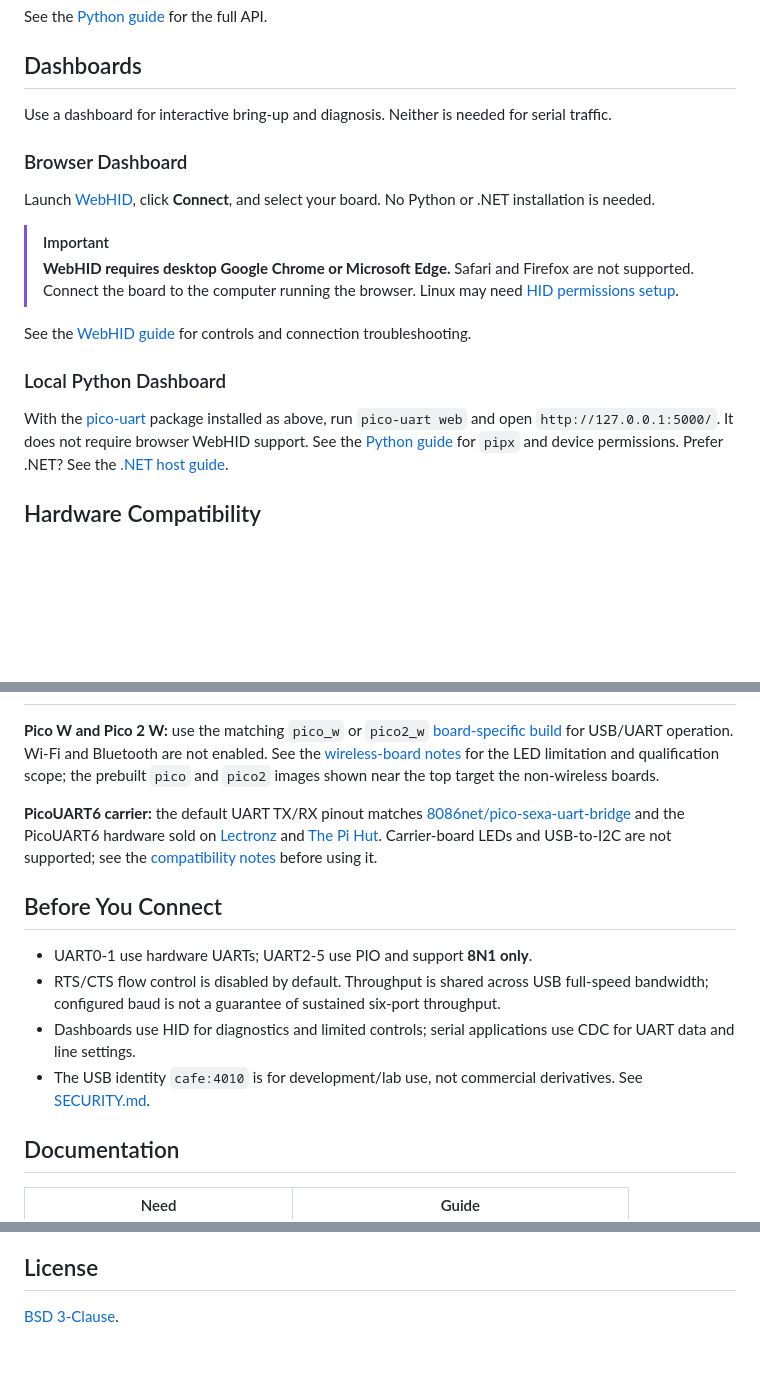
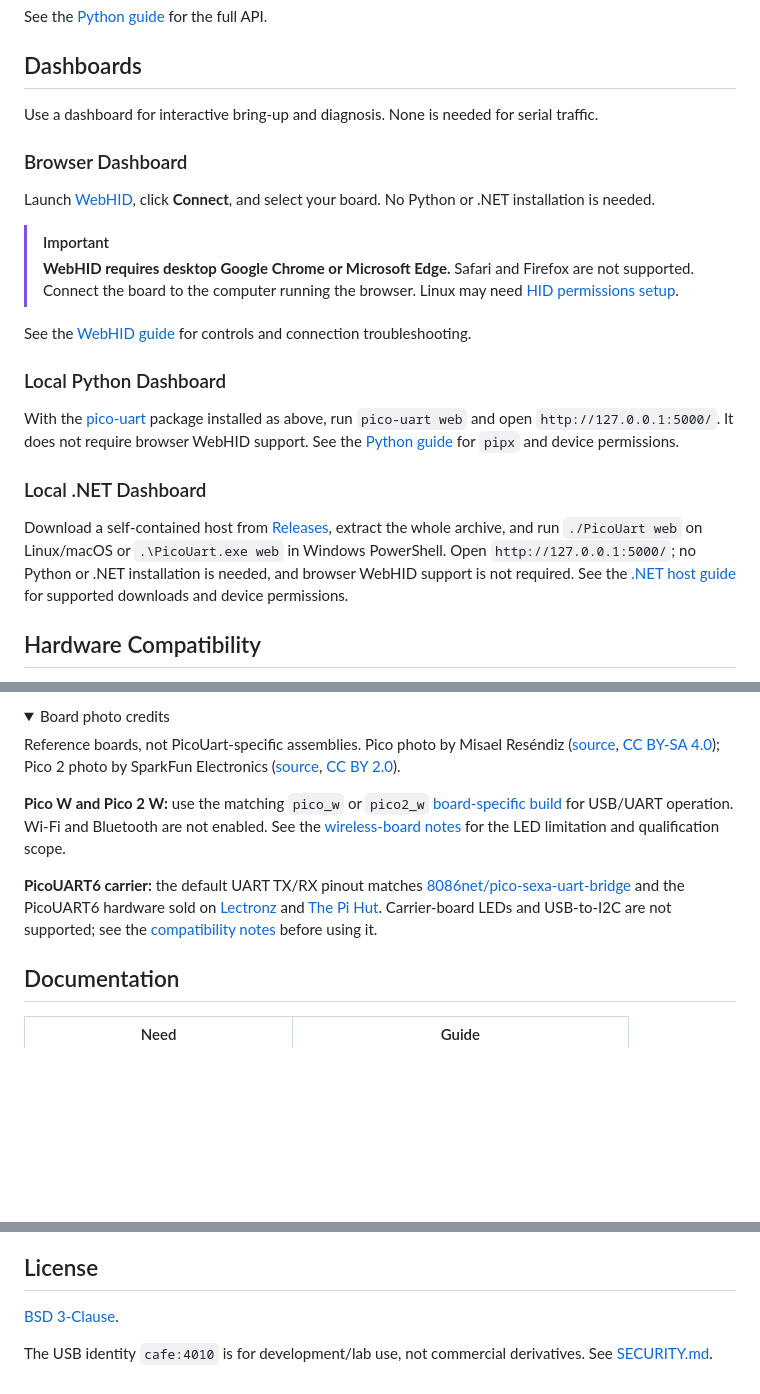
Before and after one commit to djwinter29-oss/PicoUart, a Markdown page: README.md, 3 parts joined by grey strips. Rendered like a GitHub page; folded sections open; blank space fills up the shorter version.

```diff
--- a/README.md
+++ b/README.md
@@ -129,7 +117,7 @@ See the [Python guide](host/python/README.md) for the full API.
 
 ## Dashboards
 
-Use a dashboard for interactive bring-up and diagnosis. Neither is needed for serial traffic.
+Use a dashboard for interactive bring-up and diagnosis. None is needed for serial traffic.
 
 ### Browser Dashboard
 
@@ -147,7 +135,14 @@ See the [WebHID guide](host/webhid/README.md) for controls and connection troubl
 
 With the [pico-uart](https://pypi.org/project/pico-uart/) package installed as above, run `pico-uart web` and open
 `http://127.0.0.1:5000/`. It does not require browser WebHID support. See the [Python guide](host/python/README.md) for
-`pipx` and device permissions. Prefer .NET? See the [.NET host guide](host/dotnet/README.md).
+`pipx` and device permissions.
+
+### Local .NET Dashboard
+
+Download a self-contained host from [Releases](https://github.com/djwinter29-oss/PicoUart/releases), extract the whole
+archive, and run `./PicoUart web` on Linux/macOS or `.\PicoUart.exe web` in Windows PowerShell. Open
+`http://127.0.0.1:5000/`; no Python or .NET installation is needed, and browser WebHID support is not required.
+See the [.NET host guide](host/dotnet/README.md) for supported downloads and device permissions.
 
 ## Hardware Compatibility
 
@@ -154,21 +174,23 @@ With the [pico-uart](https://pypi.org/project/pico-uart/) package installed as a
+<details>
+<summary>Board photo credits</summary>
+
+Reference boards, not PicoUart-specific assemblies. Pico photo by Misael Reséndiz
+([source](https://commons.wikimedia.org/wiki/File:Raspberry_Pi_Pico.jpg),
+[CC BY-SA 4.0](https://creativecommons.org/licenses/by-sa/4.0/)); Pico 2 photo by SparkFun Electronics
+([source](https://commons.wikimedia.org/wiki/File:DEV-26124-PICO-2-angle.jpg),
+[CC BY 2.0](https://creativecommons.org/licenses/by/2.0/)).
+
+</details>
+
 **Pico W and Pico 2 W:** use the matching `pico_w` or `pico2_w`
 [board-specific build](firmware/build-and-config.md#build) for USB/UART operation. Wi-Fi and Bluetooth are not enabled.
-See the [wireless-board notes](docs/hardware-setup.md#wireless-boards) for the LED limitation and qualification scope;
-the prebuilt `pico` and `pico2` images shown near the top target the non-wireless boards.
+See the [wireless-board notes](docs/hardware-setup.md#wireless-boards) for the LED limitation and qualification scope.
 
 **PicoUART6 carrier:** the default UART TX/RX pinout matches
 [8086net/pico-sexa-uart-bridge](https://github.com/8086net/pico-sexa-uart-bridge) and the PicoUART6 hardware sold on
 [Lectronz](https://lectronz.com/products/picouart6) and [The Pi Hut](https://thepihut.com/products/picouart6).
 Carrier-board LEDs and USB-to-I2C are not supported; see the
 [compatibility notes](docs/hardware-setup.md#picouart6-carrier-compatibility) before using it.
-
-## Before You Connect
-
-- UART0-1 use hardware UARTs; UART2-5 use PIO and support **8N1 only**.
-- RTS/CTS flow control is disabled by default. Throughput is shared across USB full-speed bandwidth; configured baud
-  is not a guarantee of sustained six-port throughput.
-- Dashboards use HID for diagnostics and limited controls; serial applications use CDC for UART data and line settings.
-- The USB identity `cafe:4010` is for development/lab use, not commercial derivatives. See [SECURITY.md](SECURITY.md).
 
 ## Documentation
 
@@ -188,3 +210,5 @@ qualification; results apply only to the exact artifacts and conditions recorded
 ## License
 
 [BSD 3-Clause](LICENSE).
+
+The USB identity `cafe:4010` is for development/lab use, not commercial derivatives. See [SECURITY.md](SECURITY.md).
```
Also changed, not shown: other parts of README.md (+59 -46 lines), docs/hardware-setup.md (+30 -0 lines).
